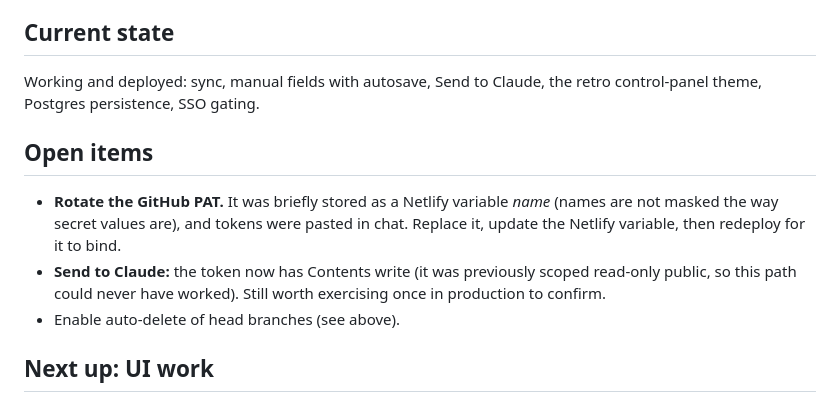
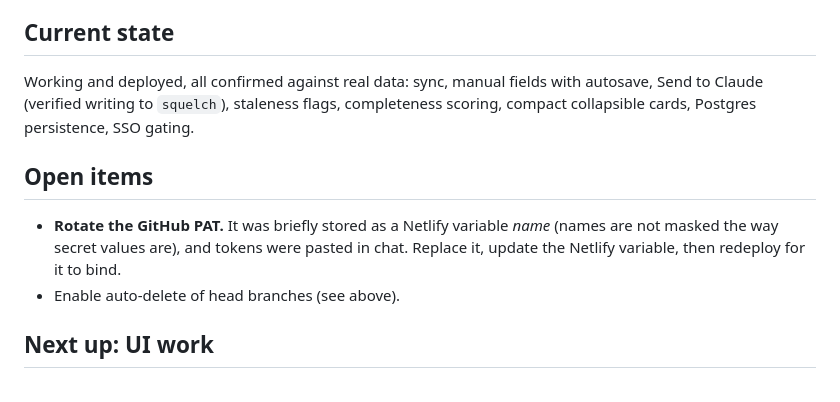
Before and after one commit to mattohara42/Trackerator, a Markdown page: CLAUDE.md, the part around the change. GitHub-like rendering.

```diff
--- a/CLAUDE.md
+++ b/CLAUDE.md
@@ -199,17 +199,16 @@ force-pushes).
 
 ## Current state
 
-Working and deployed: sync, manual fields with autosave, Send to Claude, the
-retro control-panel theme, Postgres persistence, SSO gating.
+Working and deployed, all confirmed against real data: sync, manual fields
+with autosave, Send to Claude (verified writing to `squelch`), staleness
+flags, completeness scoring, compact collapsible cards, Postgres persistence,
+SSO gating.
 
 ## Open items
 
 - **Rotate the GitHub PAT.** It was briefly stored as a Netlify variable *name*
   (names are not masked the way secret values are), and tokens were pasted in
   chat. Replace it, update the Netlify variable, then redeploy for it to bind.
-- **Send to Claude:** the token now has Contents write (it was previously
-  scoped read-only public, so this path could never have worked). Still worth
-  exercising once in production to confirm.
 - Enable auto-delete of head branches (see above).
 
 ## Next up: UI work
```
Also changed, not shown: HANDOFF.md (+7 -4 lines).
